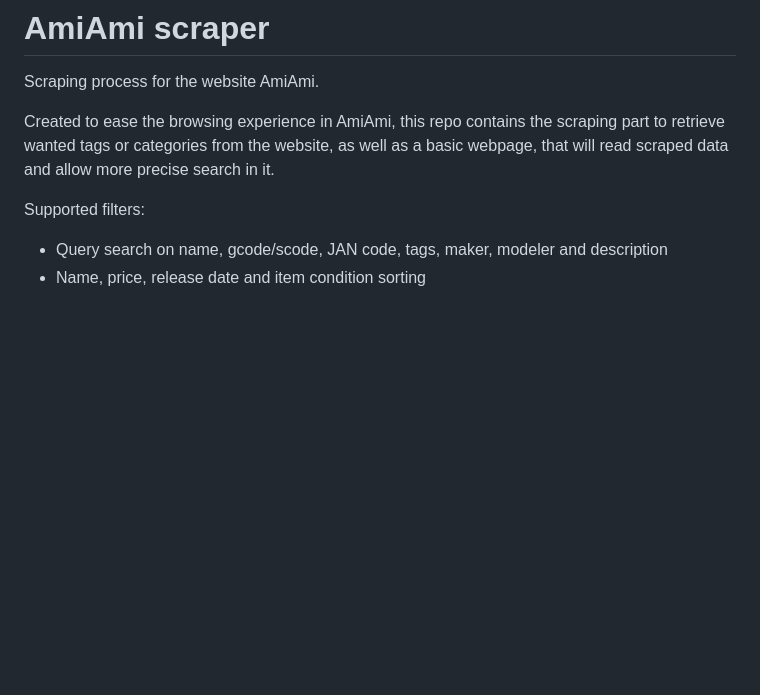
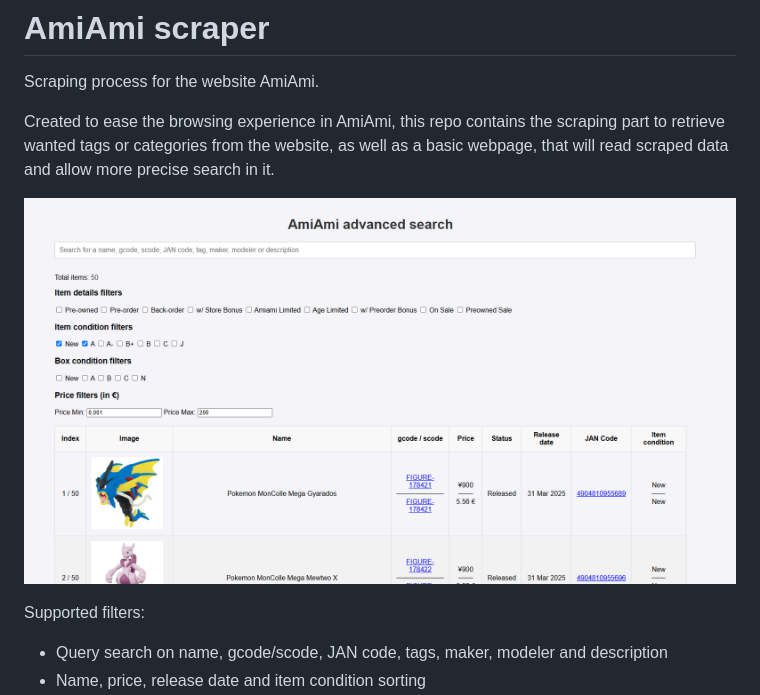
Before and after one commit to relhamdi/scraper-amiami, a Markdown page: README.md, the part around the change. Rendered like a GitHub page; pictures changed too: assets/img/webview.png (added); blank space fills up the shorter version.

Commit message:
add webview image

```diff
--- a/README.md
+++ b/README.md
@@ -3,6 +3,8 @@
 Scraping process for the website AmiAmi.
 
 Created to ease the browsing experience in AmiAmi, this repo contains the scraping part to retrieve wanted tags or categories from the website, as well as a basic webpage, that will read scraped data and allow more precise search in it.
+
+![webview](assets/img/webview.png)
 
 Supported filters:
 - Query search on name, gcode/scode, JAN code, tags, maker, modeler and description
```
